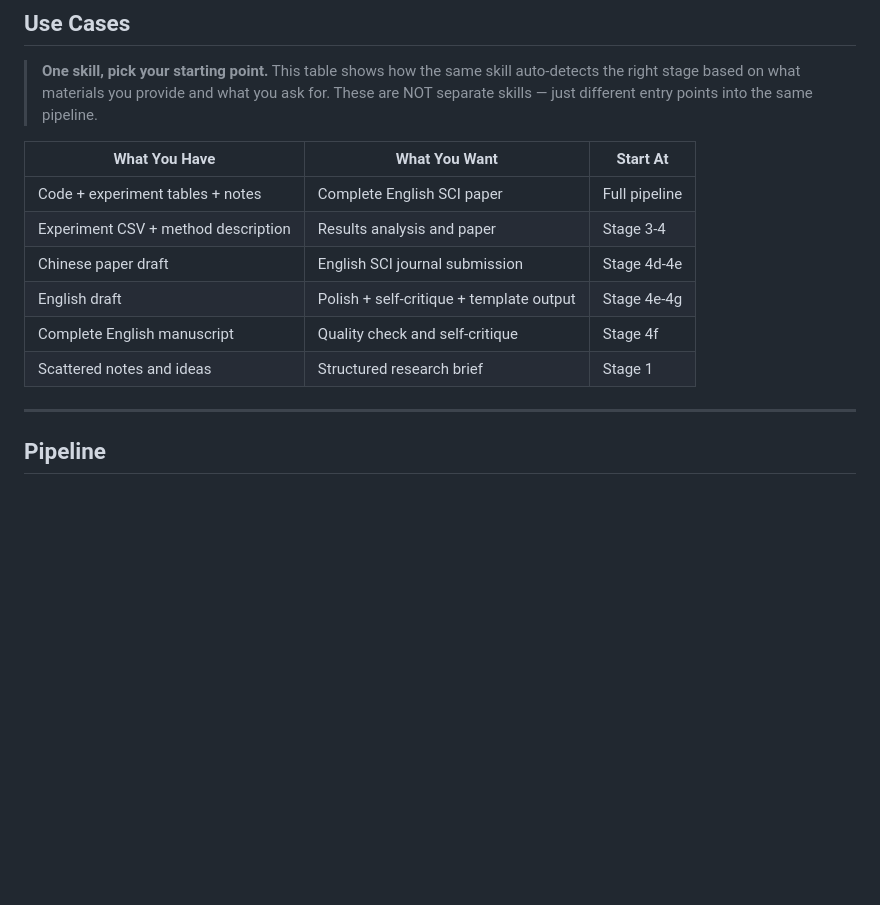
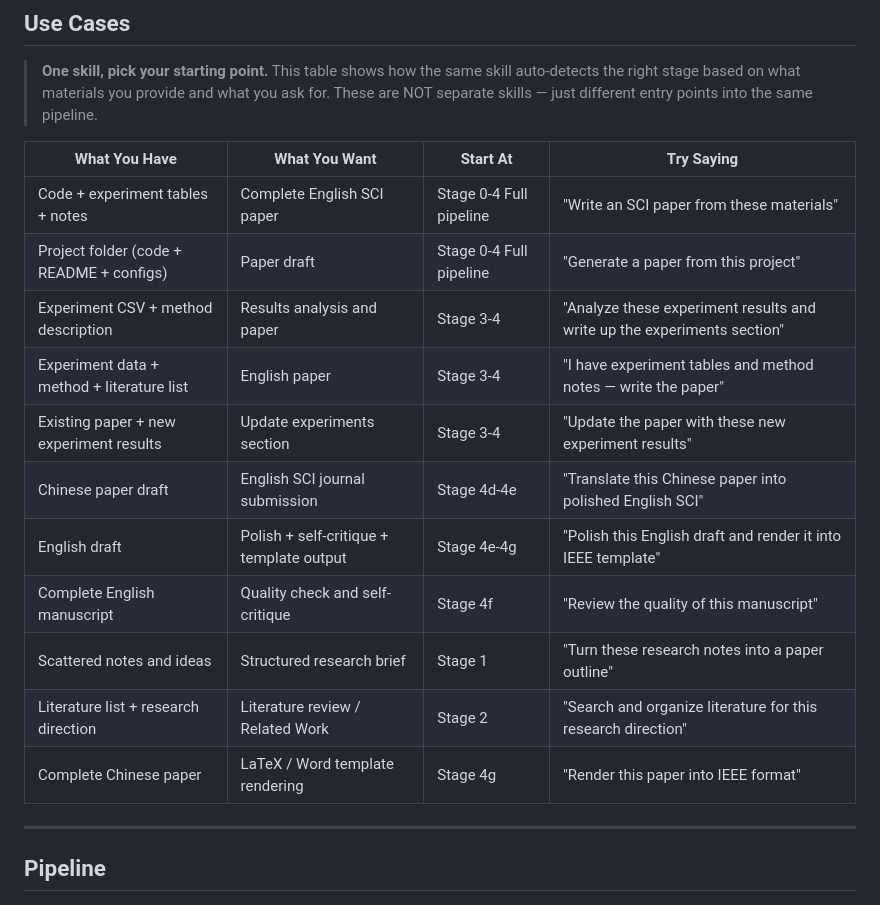
Before and after one commit to NGIWS830/AI-SCI-SKILLs, a Markdown page: README_EN.md, the part around the change. Rendered like a GitHub page; blank space fills up the shorter version.

Commit message:
docs: add trigger phrase column and expand use-case table to 11 rows
Co-Authored-By: Claude Opus 4.7 <noreply@anthropic.com>

```diff
--- a/README_EN.md
+++ b/README_EN.md
@@ -45,14 +45,19 @@ You can also jump directly to a specific stage:
 
 > **One skill, pick your starting point.** This table shows how the same skill auto-detects the right stage based on what materials you provide and what you ask for. These are NOT separate skills — just different entry points into the same pipeline.
 
-| What You Have | What You Want | Start At |
-|--------------|---------------|-----|
-| Code + experiment tables + notes | Complete English SCI paper | Full pipeline |
-| Experiment CSV + method description | Results analysis and paper | Stage 3-4 |
-| Chinese paper draft | English SCI journal submission | Stage 4d-4e |
-| English draft | Polish + self-critique + template output | Stage 4e-4g |
-| Complete English manuscript | Quality check and self-critique | Stage 4f |
-| Scattered notes and ideas | Structured research brief | Stage 1 |
+| What You Have | What You Want | Start At | Try Saying |
+|--------------|---------------|----------|------------|
+| Code + experiment tables + notes | Complete English SCI paper | Stage 0-4 Full pipeline | "Write an SCI paper from these materials" |
+| Project folder (code + README + configs) | Paper draft | Stage 0-4 Full pipeline | "Generate a paper from this project" |
+| Experiment CSV + method description | Results analysis and paper | Stage 3-4 | "Analyze these experiment results and write up the experiments section" |
+| Experiment data + method + literature list | English paper | Stage 3-4 | "I have experiment tables and method notes — write the paper" |
+| Existing paper + new experiment results | Update experiments section | Stage 3-4 | "Update the paper with these new experiment results" |
+| Chinese paper draft | English SCI journal submission | Stage 4d-4e | "Translate this Chinese paper into polished English SCI" |
+| English draft | Polish + self-critique + template output | Stage 4e-4g | "Polish this English draft and render it into IEEE template" |
+| Complete English manuscript | Quality check and self-critique | Stage 4f | "Review the quality of this manuscript" |
+| Scattered notes and ideas | Structured research brief | Stage 1 | "Turn these research notes into a paper outline" |
+| Literature list + research direction | Literature review / Related Work | Stage 2 | "Search and organize literature for this research direction" |
+| Complete Chinese paper | LaTeX / Word template rendering | Stage 4g | "Render this paper into IEEE format" |
 
 ---
 
```
Also changed, not shown: README.md (+13 -8 lines).
